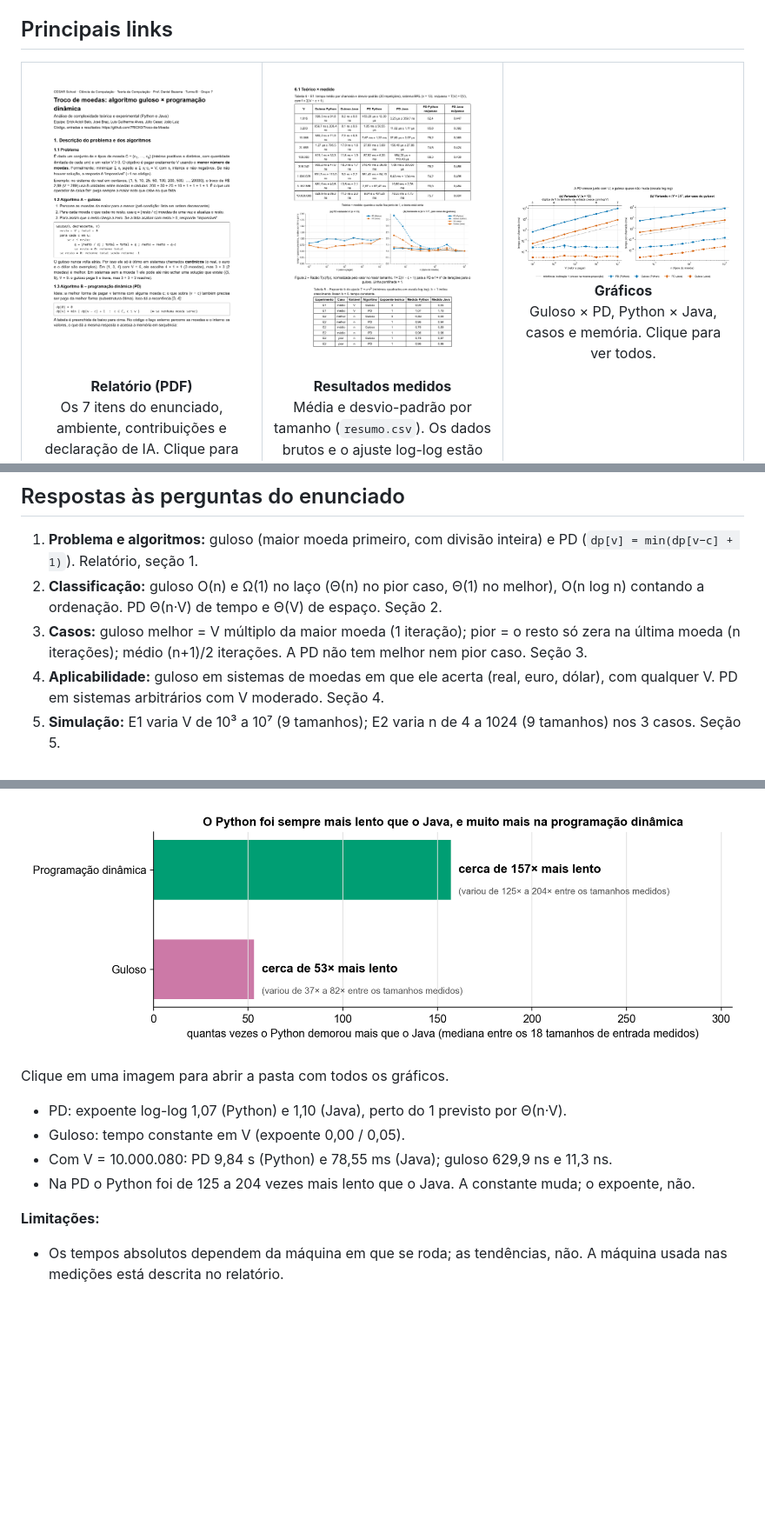
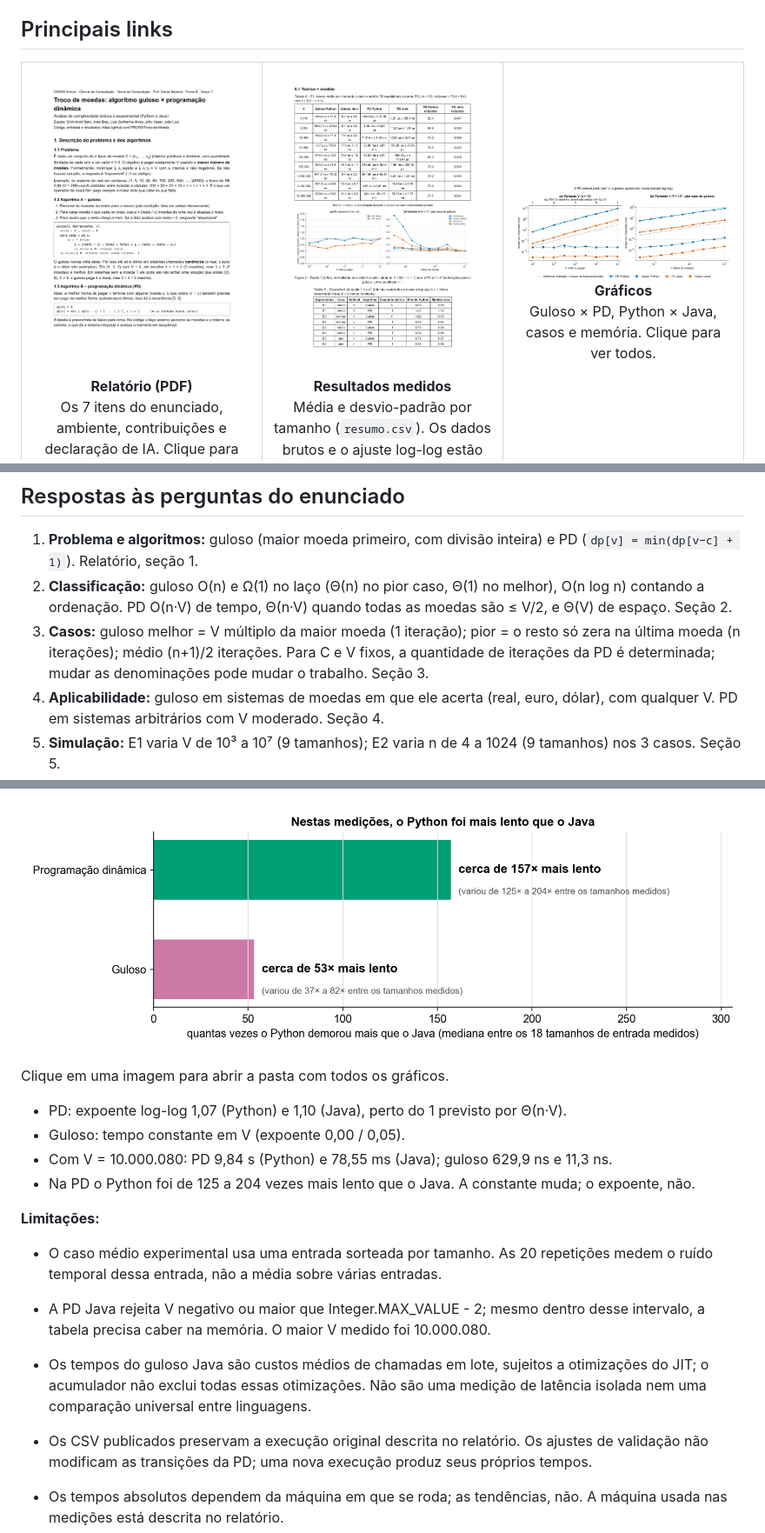
Before and after one commit to 7RICK0/Troco-de-Moeda, a Markdown page: README.md, 3 parts joined by grey strips. Shown at 87% size. Rendered like a GitHub page; pictures changed too: graficos/fig2_guloso_vs_pd.png, graficos/fig3_python_vs_java.png, relatorio/miniatura_resultados.png; blank space fills up the shorter version.

Commit message:
Corrige limites da PD, cobertura dos testes e consistência do relatório e gráficos

```diff
--- a/README.md
+++ b/README.md
@@ -169,8 +169,8 @@ As moedas vêm em ordem **decrescente** (pré-condição do guloso). A resposta
 ## Respostas às perguntas do enunciado
 
 1. **Problema e algoritmos:** guloso (maior moeda primeiro, com divisão inteira) e PD (`dp[v] = min(dp[v−c] + 1)`). Relatório, seção 1.
-2. **Classificação:** guloso O(n) e Ω(1) no laço (Θ(n) no pior caso, Θ(1) no melhor), O(n log n) contando a ordenação. PD Θ(n·V) de tempo e Θ(V) de espaço. Seção 2.
-3. **Casos:** guloso melhor = V múltiplo da maior moeda (1 iteração); pior = o resto só zera na última moeda (n iterações); médio (n+1)/2 iterações. A PD não tem melhor nem pior caso. Seção 3.
+2. **Classificação:** guloso O(n) e Ω(1) no laço (Θ(n) no pior caso, Θ(1) no melhor), O(n log n) contando a ordenação. PD O(n·V) de tempo, Θ(n·V) quando todas as moedas são ≤ V/2, e Θ(V) de espaço. Seção 2.
+3. **Casos:** guloso melhor = V múltiplo da maior moeda (1 iteração); pior = o resto só zera na última moeda (n iterações); médio (n+1)/2 iterações. Para C e V fixos, a quantidade de iterações da PD é determinada; mudar as denominações pode mudar o trabalho. Seção 3.
 4. **Aplicabilidade:** guloso em sistemas de moedas em que ele acerta (real, euro, dólar), com qualquer V. PD em sistemas arbitrários com V moderado. Seção 4.
 5. **Simulação:** E1 varia V de 10³ a 10⁷ (9 tamanhos); E2 varia n de 4 a 1024 (9 tamanhos) nos 3 casos. Seção 5.
 6. **Gráficos e tabelas:** teórico × medido, algoritmo × algoritmo, linguagem × linguagem, casos e memória. Seção 6.
@@ -205,6 +205,12 @@ Clique em uma imagem para abrir a pasta com todos os gráficos.
 
 **Limitações:**
 
+- O caso médio experimental usa uma entrada sorteada por tamanho. As 20 repetições medem o ruído temporal dessa entrada, não a média sobre várias entradas.
+- A PD Java rejeita V negativo ou maior que Integer.MAX_VALUE - 2; mesmo dentro desse intervalo, a tabela precisa caber na memória. O maior V medido foi 10.000.080.
+- Os tempos do guloso Java são custos médios de chamadas em lote, sujeitos a otimizações do JIT; o acumulador não exclui todas essas otimizações. Não são uma medição de latência isolada nem uma comparação universal entre linguagens.
+- Os CSV publicados preservam a execução original descrita no relatório. Os ajustes de validação não modificam as transições da PD; uma nova execução produz seus próprios tempos.
+
+
 - Os tempos absolutos dependem da máquina em que se roda; as tendências, não. A máquina usada nas medições está descrita no relatório.
 - A PD em Python vai só até V = 10⁷ por causa do tempo e da memória.
 - O guloso só foi medido em sistemas de moedas em que ele acerta. Nos outros ele é igualmente rápido, mas erra (relatório, Tabela 2).
```
Also changed, not shown: graficos/fig1_teorico_vs_medido.png, graficos/fig4_casos.png, 4 other files.
